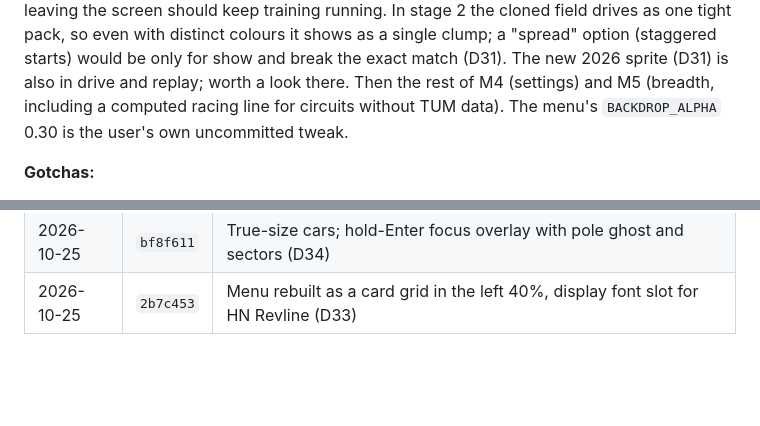
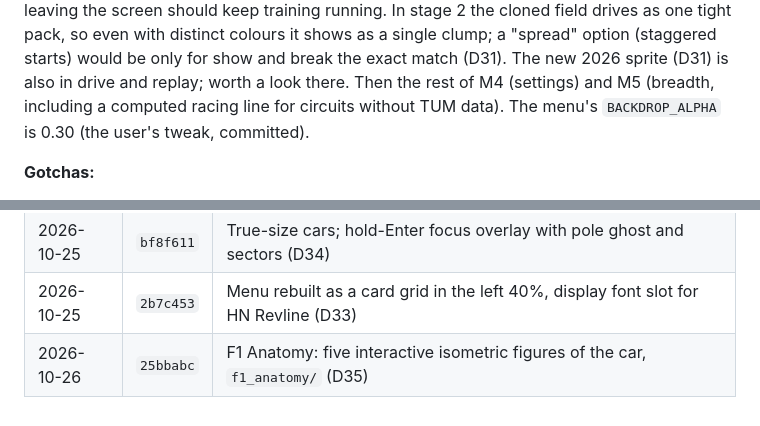
Before and after one commit to rrahulnanduri/f1-ml-simulation, a Markdown page: docs/PROJECT_LOG.md, 2 parts joined by grey strips. Drawn GitHub-style; blank space fills up the shorter version.

```diff
--- a/docs/PROJECT_LOG.md
+++ b/docs/PROJECT_LOG.md
@@ -89,7 +91,7 @@ single clump; a "spread" option (staggered starts) would be only for show and br
 exact match (D31). The new 2026 sprite (D31) is also in drive and replay; worth a look
 there. Then
 the rest of M4 (settings) and M5 (breadth, including a computed racing line for circuits
-without TUM data). The menu's `BACKDROP_ALPHA` 0.30 is the user's own uncommitted tweak.
+without TUM data). The menu's `BACKDROP_ALPHA` is 0.30 (the user's tweak, committed).
 
 **Gotchas:**
 - **The hero photos ship with the app** in `src/f1sim/app/assets/hero/stage` (45 WebP photos,
@@ -748,3 +760,4 @@ the driver named on a pointer line and the sector times as three coloured lines.
 | 2026-10-25 | `bf8f611` | "How it works" drawer in the training view (D32) |
 | 2026-10-25 | `bf8f611` | True-size cars; hold-Enter focus overlay with pole ghost and sectors (D34) |
 | 2026-10-25 | `2b7c453` | Menu rebuilt as a card grid in the left 40%, display font slot for HN Revline (D33) |
+| 2026-10-26 | `25bbabc` | F1 Anatomy: five interactive isometric figures of the car, `f1_anatomy/` (D35) |
```
Also changed, not shown: other parts of docs/PROJECT_LOG.md (+13 -1 lines).
